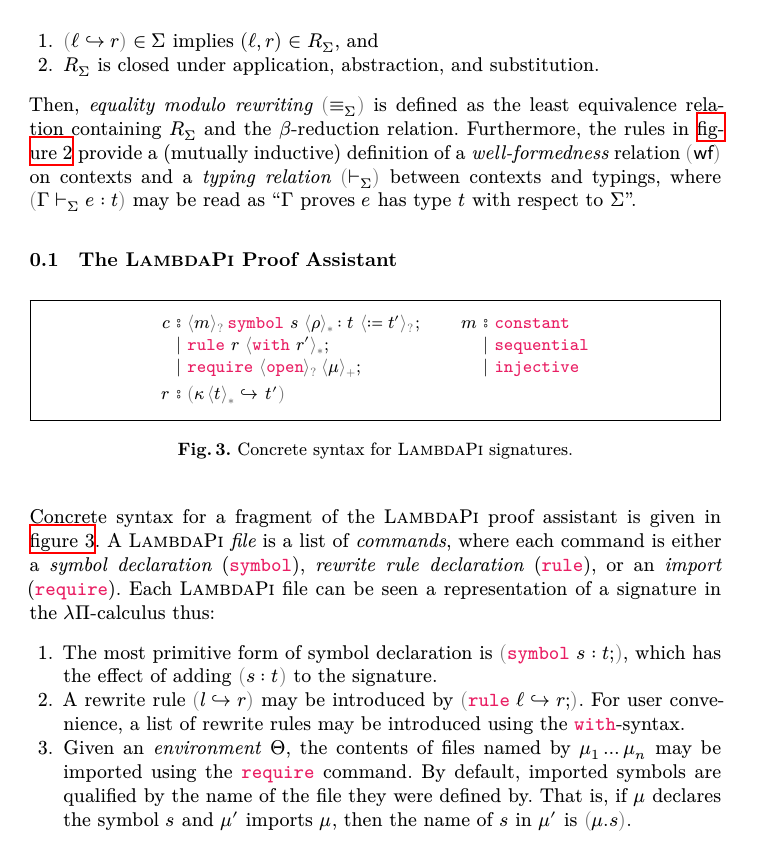
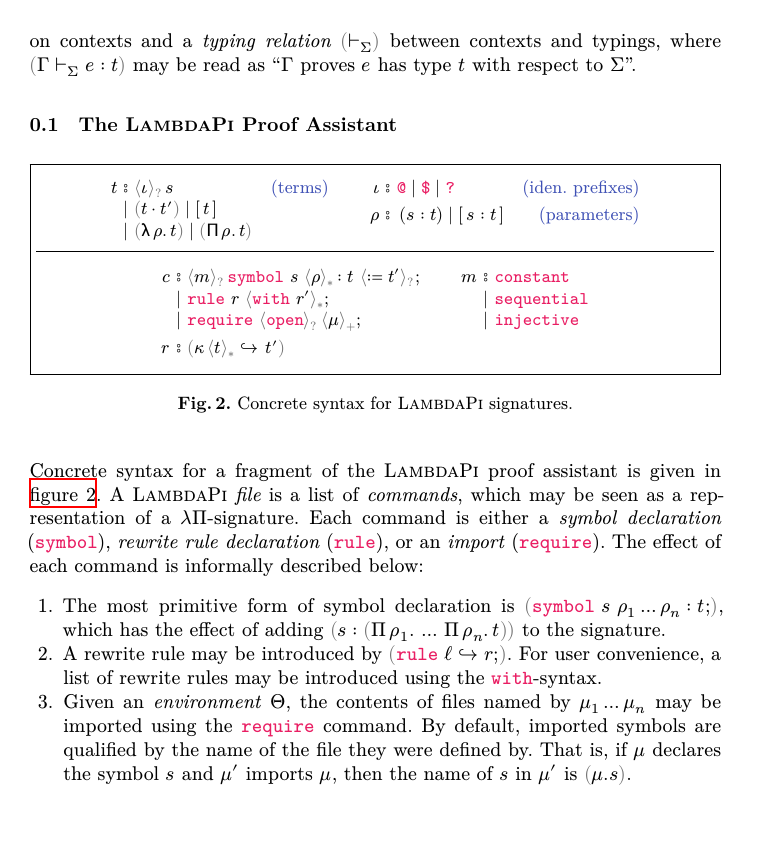
Before and after one commit to gburel/eo2lp, a LaTeX figure (tex/lp.tex): page 2 of 2. Compiled offline with XeLaTeX.

Commit message:
update lp.tex

```diff
--- a/tex/lp.tex
+++ b/tex/lp.tex
@@ -102,6 +103,8 @@
 \begin{boxfigure}[t!]{fig:lpSyntax}
 	{Concrete syntax for \textsc{LambdaPi} signatures.}
 	%
+	$$ \lpTermsConcrete $$
+	\hrule
 	$$ \lpConcreteSyntax $$
 \end{boxfigure}
 %
@@ -109,19 +112,21 @@
 assistant is given in \autoref{fig:lpSyntax}.
 %
 A $\lambdapi$ \emph{file} is a list of \emph{commands},
-where each command is either a \emph{symbol declaration}
+which may be seen as a representation of a $\lp$-signature.
+Each command is either a \emph{symbol declaration}
 (\mtt{symbol}), \emph{rewrite rule declaration} (\mtt{rule}),
 or an \emph{import} (\mtt{require}).
 %
-Each $\lambdapi$ file can be seen a representation of a
-signature in the $\lp$-calculus thus:
+The effect of each command is informally described below:
 %
 \begin{enumerate}
 	\item The most primitive form of symbol declaration is
-	      $\prn{\mtt{symbol}\ s : t;}$, which has the effect
-	      of adding $\prn{s : t}$ to the signature.
+	      $\prn{\mtt{symbol}\ s\ {\plur ρ n} : t;}$, which
+	      has the effect of adding
+	      $\prn{s : \prn{\pii{ρ_1}{\ldots\,\pii{ρ_n}{t}}}}$
+	      to the signature.
 
-	\item A rewrite rule $\prn{l ↪ r}$ may be introduced by
+	\item A rewrite rule may be introduced by
 	      $\prn{\mtt{rule}\ ℓ ↪ r;}$.
 	      For user convenience, a list of rewrite rules
 	      may be introduced using the \mtt{with}-syntax.
```
Also changed, not shown: tex/lp.tex (29 more changed lines).
